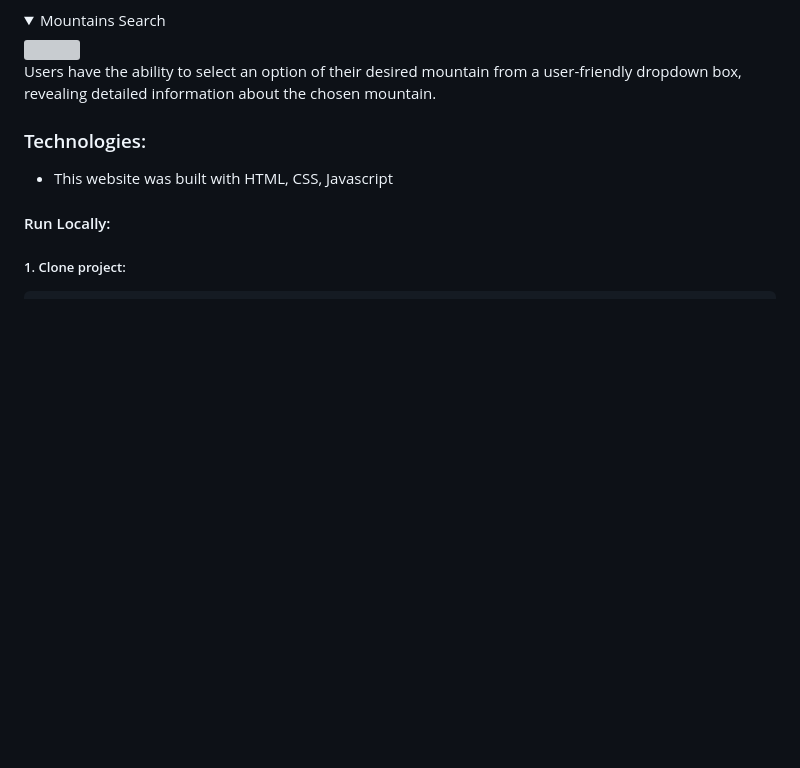
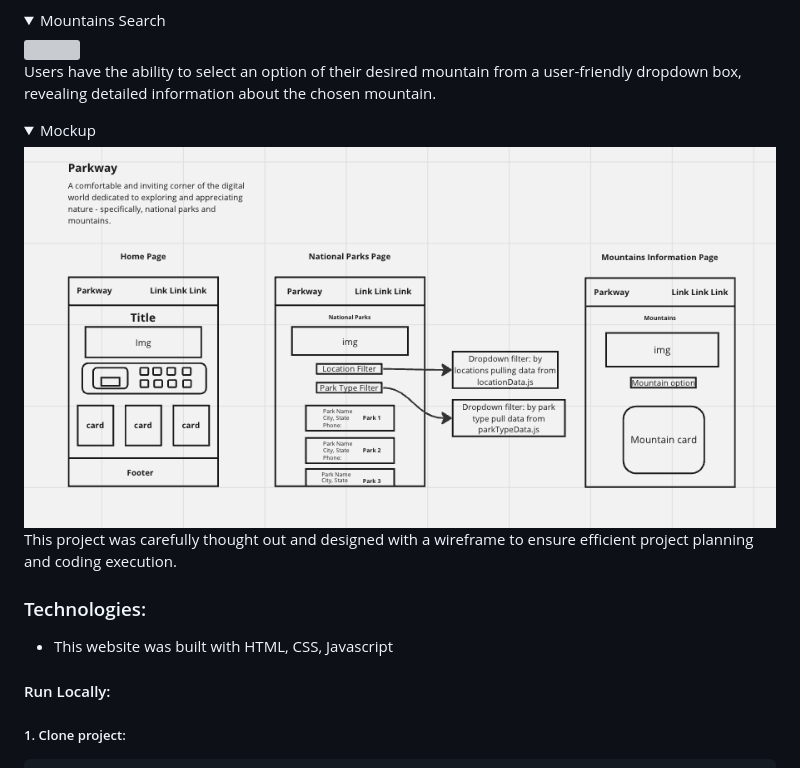
Before and after one commit to hansontram/natureNook, a Markdown page: README.md, the part around the change. Rendered like a GitHub page; pictures changed too: images/plan.png (added); folded sections open; blank space fills up the shorter version; grey boxes are pictures that could not be loaded.

Commit message:
Add wireframe to readme

```diff
--- a/README.md
+++ b/README.md
@@ -25,6 +25,11 @@ Parkway website pages include:
    <img src="./images/mountainsPage.png"  />
         <p>Users have the ability to select an option of their desired mountain from a user-friendly dropdown box, revealing detailed information about the chosen mountain.</p>
 </details>
+<details>
+  <summary>Mockup</summary>
+   <img src="./images/plan.png"  />
+        <p>This project was carefully thought out and designed with a wireframe to ensure efficient project planning and coding execution.</p>
+</details>
 
 ### Technologies:
    - This website was built with HTML, CSS, Javascript
```
